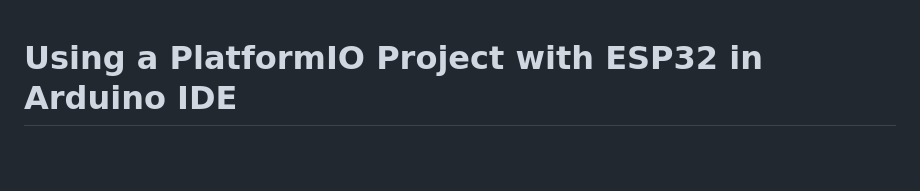
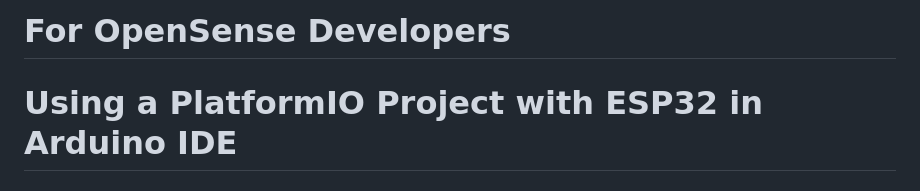
Before and after one commit to JessaE78/OpenSense-SD-UCF, a Markdown page: README.md, the part around the change. GitHub-like rendering; blank space fills up the shorter version.

```diff
--- a/README.md
+++ b/README.md
@@ -1,4 +1,4 @@
-
+# For OpenSense Developers
 # Using a PlatformIO Project with ESP32 in Arduino IDE
 
 ## Introduction
```
